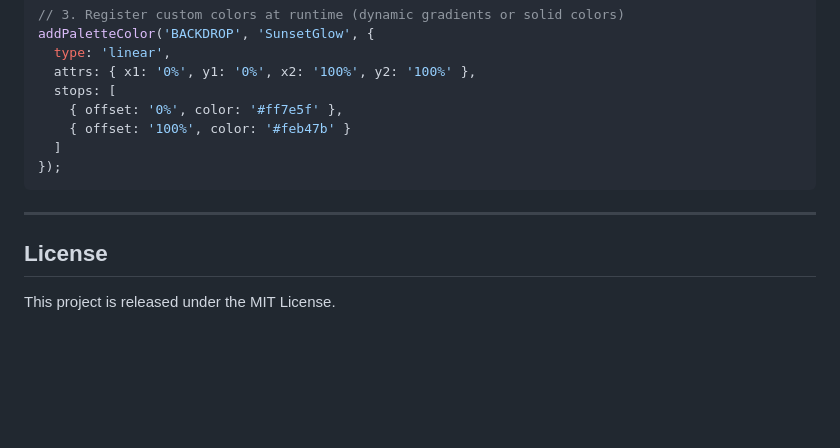
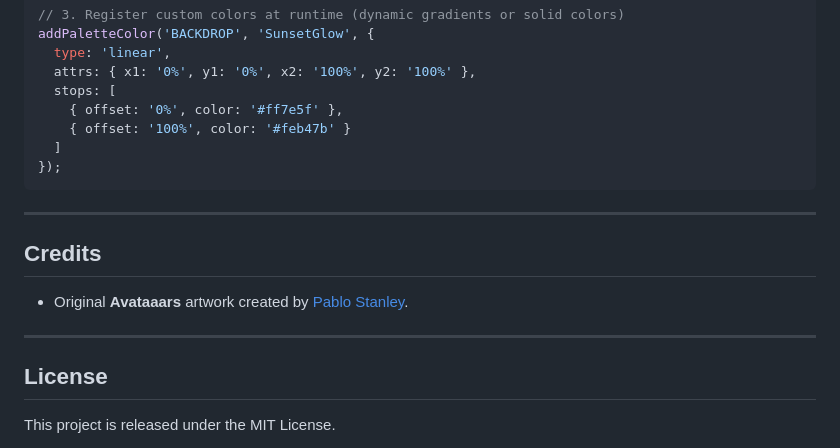
Before and after one commit to gschoppe/avataaars.js, a Markdown page: README.md, the part around the change. Drawn GitHub-style; blank space fills up the shorter version.

Commit message:
docs: add credits to Pablo Stanley for original artwork

```diff
--- a/README.md
+++ b/README.md
@@ -184,6 +184,12 @@ addPaletteColor('BACKDROP', 'SunsetGlow', {
 
 ---
 
+## Credits
+
+- Original **Avataaars** artwork created by [Pablo Stanley](https://avataaars.com/).
+
+---
+
 ## License
 
 This project is released under the MIT License.
```
